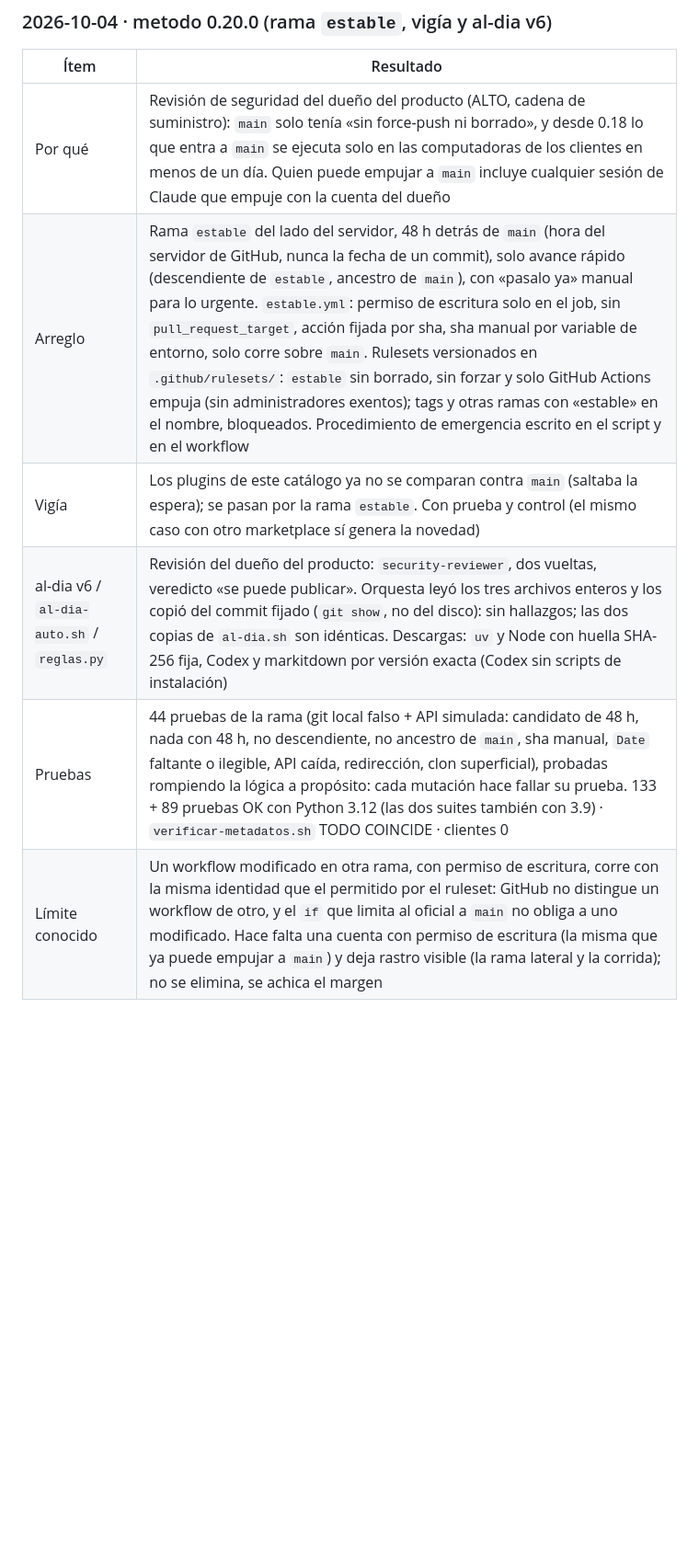
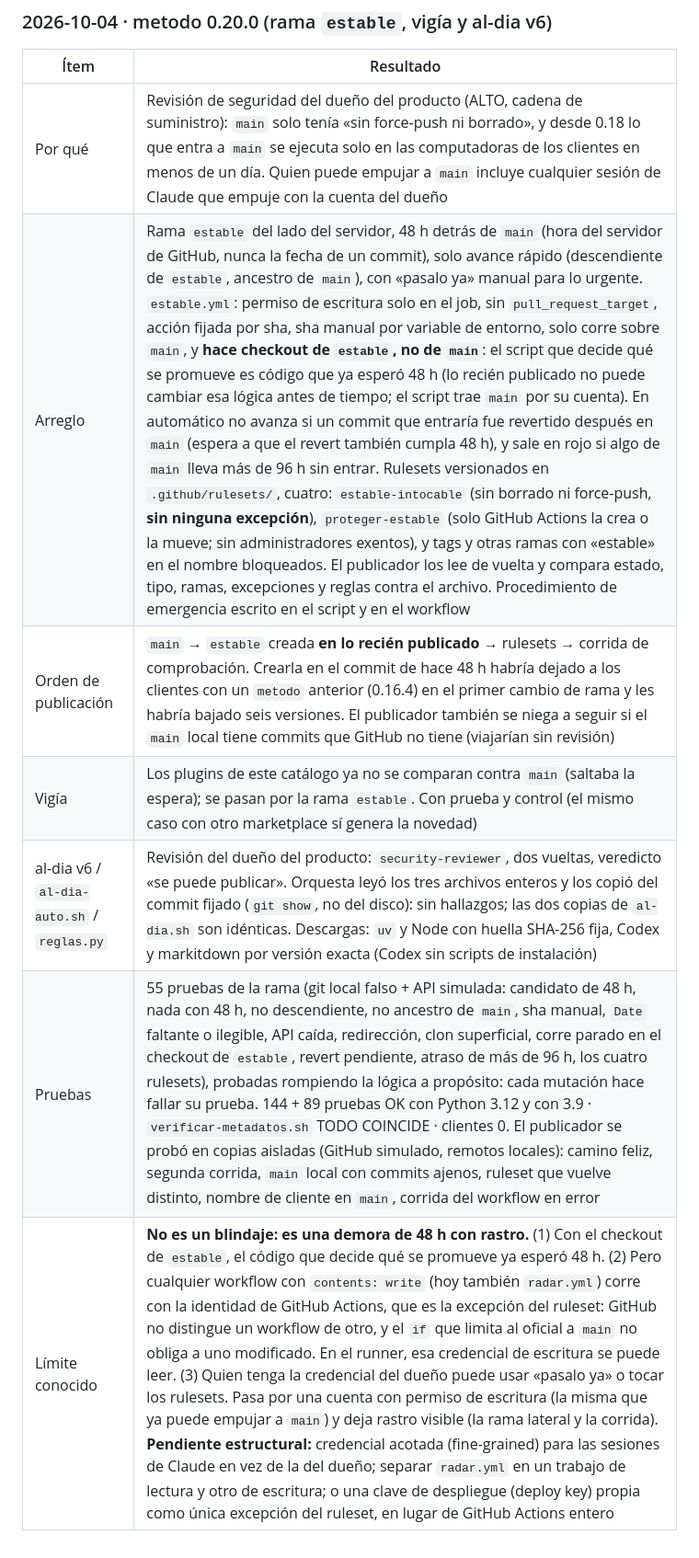
Before and after one commit to raimondifernando-web/claude-catalogo, a Markdown page: docs/SECURITY-CHECKS.md, the part around the change. Shown at 92% size. Drawn GitHub-style; blank space fills up the shorter version.

Commit message:
registro de seguridad: limite conocido reescrito con lo real, orden de publicacion y pruebas
- Limite conocido: no es un blindaje sino una demora de 48 h con rastro. Con el
  checkout de estable el codigo que decide ya espero 48 h, pero cualquier workflow
  con permiso de escritura (radar.yml tambien) hereda la excepcion del ruleset y en
  el runner esa credencial se puede leer; con la credencial del dueño se puede usar
  pasalo ya o tocar los rulesets. Pendiente estructural: credencial acotada para las
  sesiones, separar radar en lectura y escritura, o una clave de despliegue propia.
- Orden de publicacion: estable nace en lo recien publicado, no en un commit de
  hace 48 h (traia metodo 0.16.4 y habria bajado versiones al cliente).
- Rulesets partidos en cuatro, nuevas pruebas (55 de la rama; 144 + 89 en total).

Co-Authored-By: Claude Opus 5.5 <noreply@anthropic.com>

```diff
--- a/docs/SECURITY-CHECKS.md
+++ b/docs/SECURITY-CHECKS.md
@@ -618,8 +618,9 @@ Composición pedida por el dueño del producto tras auditar el origen de 40 piez
 | Ítem | Resultado |
 |---|---|
 | Por qué | Revisión de seguridad del dueño del producto (ALTO, cadena de suministro): `main` solo tenía «sin force-push ni borrado», y desde 0.18 lo que entra a `main` se ejecuta solo en las computadoras de los clientes en menos de un día. Quien puede empujar a `main` incluye cualquier sesión de Claude que empuje con la cuenta del dueño |
-| Arreglo | Rama `estable` del lado del servidor, 48 h detrás de `main` (hora del servidor de GitHub, nunca la fecha de un commit), solo avance rápido (descendiente de `estable`, ancestro de `main`), con «pasalo ya» manual para lo urgente. `estable.yml`: permiso de escritura solo en el job, sin `pull_request_target`, acción fijada por sha, sha manual por variable de entorno, solo corre sobre `main`. Rulesets versionados en `.github/rulesets/`: `estable` sin borrado, sin forzar y solo GitHub Actions empuja (sin administradores exentos); tags y otras ramas con «estable» en el nombre, bloqueados. Procedimiento de emergencia escrito en el script y en el workflow |
+| Arreglo | Rama `estable` del lado del servidor, 48 h detrás de `main` (hora del servidor de GitHub, nunca la fecha de un commit), solo avance rápido (descendiente de `estable`, ancestro de `main`), con «pasalo ya» manual para lo urgente. `estable.yml`: permiso de escritura solo en el job, sin `pull_request_target`, acción fijada por sha, sha manual por variable de entorno, solo corre sobre `main`, y **hace checkout de `estable`, no de `main`**: el script que decide qué se promueve es código que ya esperó 48 h (lo recién publicado no puede cambiar esa lógica antes de tiempo; el script trae `main` por su cuenta). En automático no avanza si un commit que entraría fue revertido después en `main` (espera a que el revert también cumpla 48 h), y sale en rojo si algo de `main` lleva más de 96 h sin entrar. Rulesets versionados en `.github/rulesets/`, cuatro: `estable-intocable` (sin borrado ni force-push, **sin ninguna excepción**), `proteger-estable` (solo GitHub Actions la crea o la mueve; sin administradores exentos), y tags y otras ramas con «estable» en el nombre bloqueados. El publicador los lee de vuelta y compara estado, tipo, ramas, excepciones y reglas contra el archivo. Procedimiento de emergencia escrito en el script y en el workflow |
+| Orden de publicación | `main` → `estable` creada **en lo recién publicado** → rulesets → corrida de comprobación. Crearla en el commit de hace 48 h habría dejado a los clientes con un `metodo` anterior (0.16.4) en el primer cambio de rama y les habría bajado seis versiones. El publicador también se niega a seguir si el `main` local tiene commits que GitHub no tiene (viajarían sin revisión) |
 | Vigía | Los plugins de este catálogo ya no se comparan contra `main` (saltaba la espera); se pasan por la rama `estable`. Con prueba y control (el mismo caso con otro marketplace sí genera la novedad) |
 | al-dia v6 / `al-dia-auto.sh` / `reglas.py` | Revisión del dueño del producto: `security-reviewer`, dos vueltas, veredicto «se puede publicar». Orquesta leyó los tres archivos enteros y los copió del commit fijado (`git show`, no del disco): sin hallazgos; las dos copias de `al-dia.sh` son idénticas. Descargas: `uv` y Node con huella SHA-256 fija, Codex y markitdown por versión exacta (Codex sin scripts de instalación) |
-| Pruebas | 44 pruebas de la rama (git local falso + API simulada: candidato de 48 h, nada con 48 h, no descendiente, no ancestro de `main`, sha manual, `Date` faltante o ilegible, API caída, redirección, clon superficial), probadas rompiendo la lógica a propósito: cada mutación hace fallar su prueba. 133 + 89 pruebas OK con Python 3.12 (las dos suites también con 3.9) · `verificar-metadatos.sh` TODO COINCIDE · clientes 0 |
-| Límite conocido | Un workflow modificado en otra rama, con permiso de escritura, corre con la misma identidad que el permitido por el ruleset: GitHub no distingue un workflow de otro, y el `if` que limita al oficial a `main` no obliga a uno modificado. Hace falta una cuenta con permiso de escritura (la misma que ya puede empujar a `main`) y deja rastro visible (la rama lateral y la corrida); no se elimina, se achica el margen |
+| Pruebas | 55 pruebas de la rama (git local falso + API simulada: candidato de 48 h, nada con 48 h, no descendiente, no ancestro de `main`, sha manual, `Date` faltante o ilegible, API caída, redirección, clon superficial, corre parado en el checkout de `estable`, revert pendiente, atraso de más de 96 h, los cuatro rulesets), probadas rompiendo la lógica a propósito: cada mutación hace fallar su prueba. 144 + 89 pruebas OK con Python 3.12 y con 3.9 · `verificar-metadatos.sh` TODO COINCIDE · clientes 0. El publicador se probó en copias aisladas (GitHub simulado, remotos locales): camino feliz, segunda corrida, `main` local con commits ajenos, ruleset que vuelve distinto, nombre de cliente en `main`, corrida del workflow en error |
+| Límite conocido | **No es un blindaje: es una demora de 48 h con rastro.** (1) Con el checkout de `estable`, el código que decide qué se promueve ya esperó 48 h. (2) Pero cualquier workflow con `contents: write` (hoy también `radar.yml`) corre con la identidad de GitHub Actions, que es la excepción del ruleset: GitHub no distingue un workflow de otro, y el `if` que limita al oficial a `main` no obliga a uno modificado. En el runner, esa credencial de escritura se puede leer. (3) Quien tenga la credencial del dueño puede usar «pasalo ya» o tocar los rulesets. Pasa por una cuenta con permiso de escritura (la misma que ya puede empujar a `main`) y deja rastro visible (la rama lateral y la corrida). **Pendiente estructural:** credencial acotada (fine-grained) para las sesiones de Claude en vez de la del dueño; separar `radar.yml` en un trabajo de lectura y otro de escritura; o una clave de despliegue (deploy key) propia como única excepción del ruleset, en lugar de GitHub Actions entero |
```
